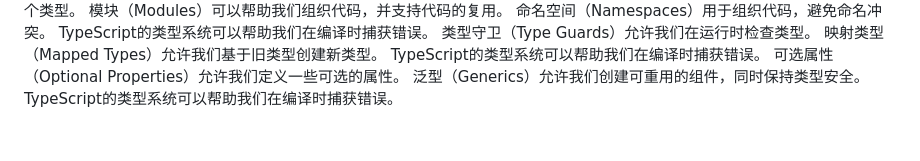
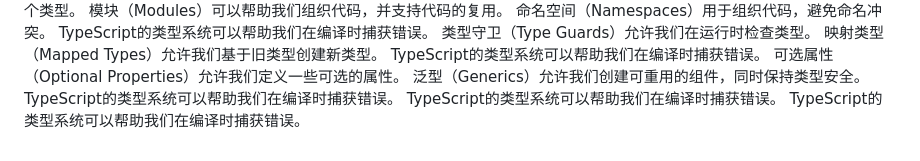
Before and after one commit to Dada-liu/Dada-liu.github.io, a Markdown page: blog/ts-core/content.md, the part around the change. Drawn GitHub-style.

Commit message:
docs: 自动更新博客内容 - 6/12/2026, 11:00:01 PM

```diff
--- a/blog/ts-core/content.md
+++ b/blog/ts-core/content.md
@@ -56,3 +56,5 @@ TypeScript的类型系统可以帮助我们在编译时捕获错误。
 可选属性（Optional Properties）允许我们定义一些可选的属性。
 泛型（Generics）允许我们创建可重用的组件，同时保持类型安全。
 TypeScript的类型系统可以帮助我们在编译时捕获错误。
+TypeScript的类型系统可以帮助我们在编译时捕获错误。
+TypeScript的类型系统可以帮助我们在编译时捕获错误。
```
